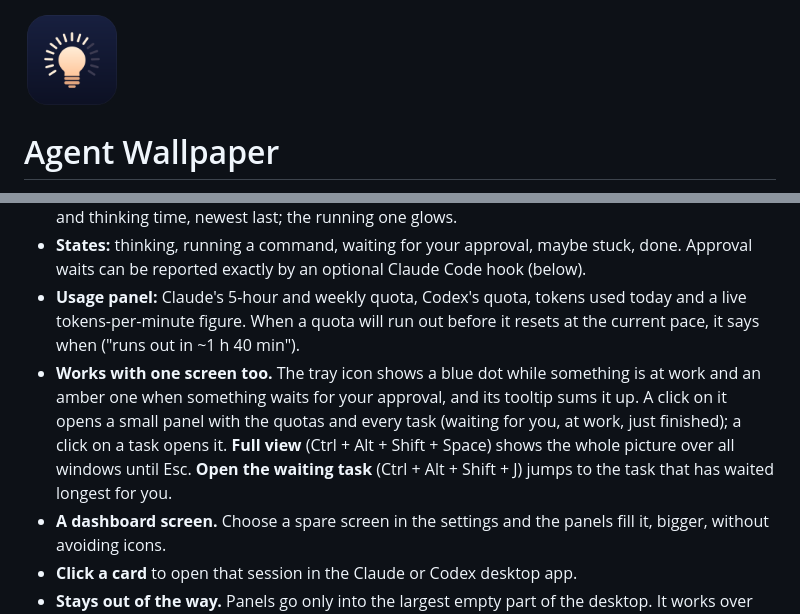
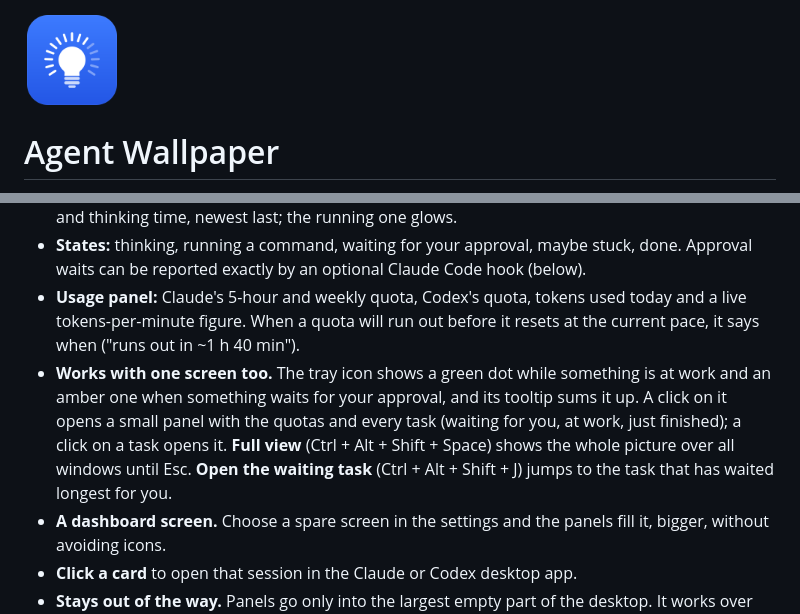
Before and after one commit to HarryXin0919/agent-wallpaper, a Markdown page: README.md, 2 parts joined by grey strips. Rendered like a GitHub page; pictures changed too: build/icon.png.

```diff
--- a/README.md
+++ b/README.md
@@ -19,7 +19,7 @@ It reads the session logs these assistants already keep on your computer and nev
 - **Every action as a card.** Reads, searches, edits (+/− lines), commands, subagents, web lookups and thinking time, newest last; the running one glows.
 - **States:** thinking, running a command, waiting for your approval, maybe stuck, done. Approval waits can be reported exactly by an optional Claude Code hook (below).
 - **Usage panel:** Claude's 5-hour and weekly quota, Codex's quota, tokens used today and a live tokens-per-minute figure. When a quota will run out before it resets at the current pace, it says when ("runs out in ~1 h 40 min").
-- **Works with one screen too.** The tray icon shows a blue dot while something is at work and an amber one when something waits for your approval, and its tooltip sums it up. A click on it opens a small panel with the quotas and every task (waiting for you, at work, just finished); a click on a task opens it. **Full view** (Ctrl + Alt + Shift + Space) shows the whole picture over all windows until Esc. **Open the waiting task** (Ctrl + Alt + Shift + J) jumps to the task that has waited longest for you.
+- **Works with one screen too.** The tray icon shows a green dot while something is at work and an amber one when something waits for your approval, and its tooltip sums it up. A click on it opens a small panel with the quotas and every task (waiting for you, at work, just finished); a click on a task opens it. **Full view** (Ctrl + Alt + Shift + Space) shows the whole picture over all windows until Esc. **Open the waiting task** (Ctrl + Alt + Shift + J) jumps to the task that has waited longest for you.
 - **A dashboard screen.** Choose a spare screen in the settings and the panels fill it, bigger, without avoiding icons.
 - **Click a card** to open that session in the Claude or Codex desktop app.
 - **Stays out of the way.** Panels go only into the largest empty part of the desktop. It works over Wallpaper Engine and other live wallpapers, and on Windows it pauses when a full-screen window covers the desktop.
```
Also changed, not shown: README.zh-CN.md (+1 -1 lines), assets/tray-16.png, assets/tray-64.png, assets/tray.png, 3 other files.
